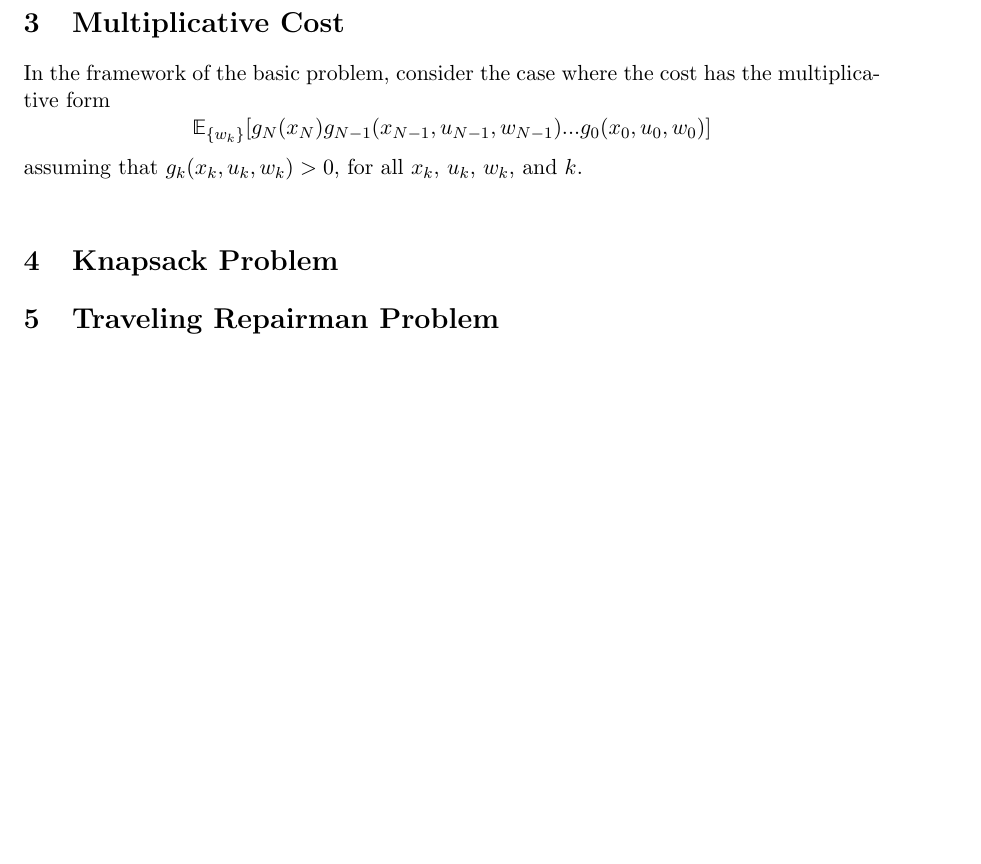
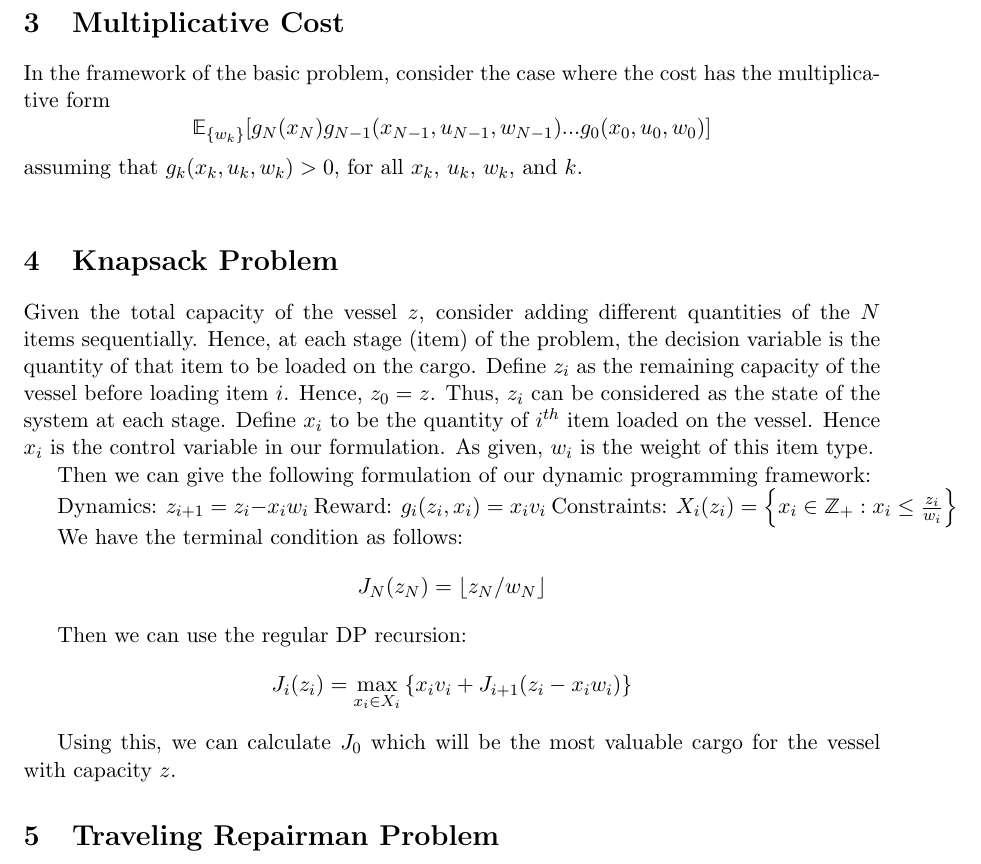
Before and after one commit to bgse-a-team/Stoch, a LaTeX problem sheet (problemset1/latex/14D006_PS1.tex): part of page 7 of 7, cut so that both start at the same text, the shorter picture padded with empty space. Compiled offline with pdfLaTeX.

Commit message:
PS1 Q4 done - dsfont package missing

```diff
--- a/problemset1/latex/14D006_PS1.tex
+++ b/problemset1/latex/14D006_PS1.tex
@@ -195,6 +195,27 @@ $, for all $x_k$, $u_k$, $w_k$, and $k$. \\
 %%%%%%%%
 \section{Knapsack Problem}
 
+Given the total capacity of the vessel $z$, consider adding different quantities of the $N$ items sequentially. Hence, at each stage (item) of the problem, the decision variable is the quantity of that item to be loaded on the cargo. Define $z_i$ as the remaining capacity of the vessel before loading item $i$. Hence, $z_0 = z$. Thus, $z_i$ can be considered as the state of the system at each stage. Define $x_i$ to be the quantity of $i^{th}$ item loaded on the vessel. Hence $x_i$ is the control variable in our formulation. As given, $w_i$ is the weight of this item type.
+
+Then we can give the following formulation of our dynamic programming framework:
+
+Dynamics: $z_{i+1} = z_i - x_i w_i$
+Reward: $g_i(z_i, x_i) = x_i v_i$
+Constraints: $X_i(z_i) = \left\{ x_i \in \mathbb{Z}_+ : x_i \leq \frac{z_i}{w_i} \right\}$
+
+We have the terminal condition as follows:
+\[
+J_{N}(z_{N}) = \lfloor{z_N/w_N}\rfloor
+\]
+
+Then we can use the regular DP recursion:
+\[
+J_i(z_i) = \max_{x_i \in X_i} \left\{ x_i v_i + J_{i+1}(z_i - x_i w_i) \right\}
+\]
+
+Using this, we can calculate $J_0$ which will be the most valuable cargo for the vessel with capacity $z$.
+
+
 %%%%%%%%
 % Problem 5 %
 %%%%%%%%
```
Also changed, not shown: problemset1/latex/14D006_PS1.pdf, 6 other files.
